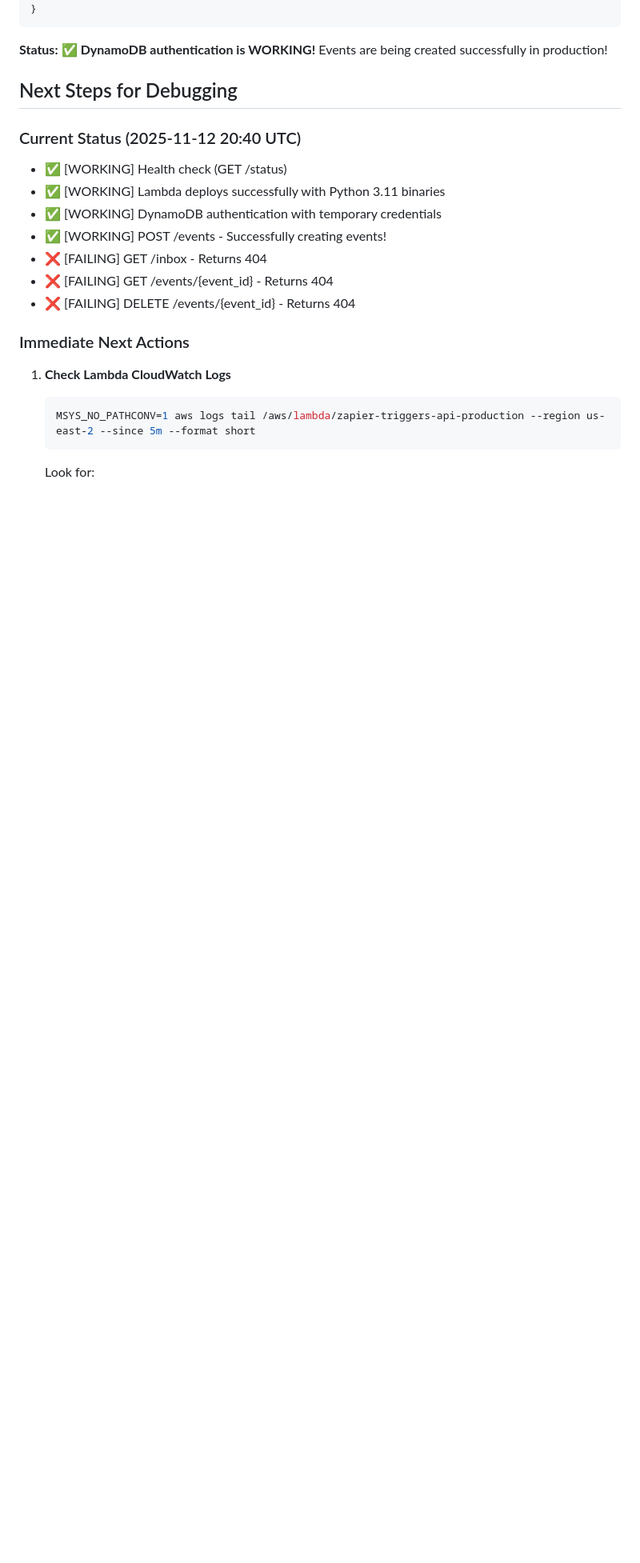
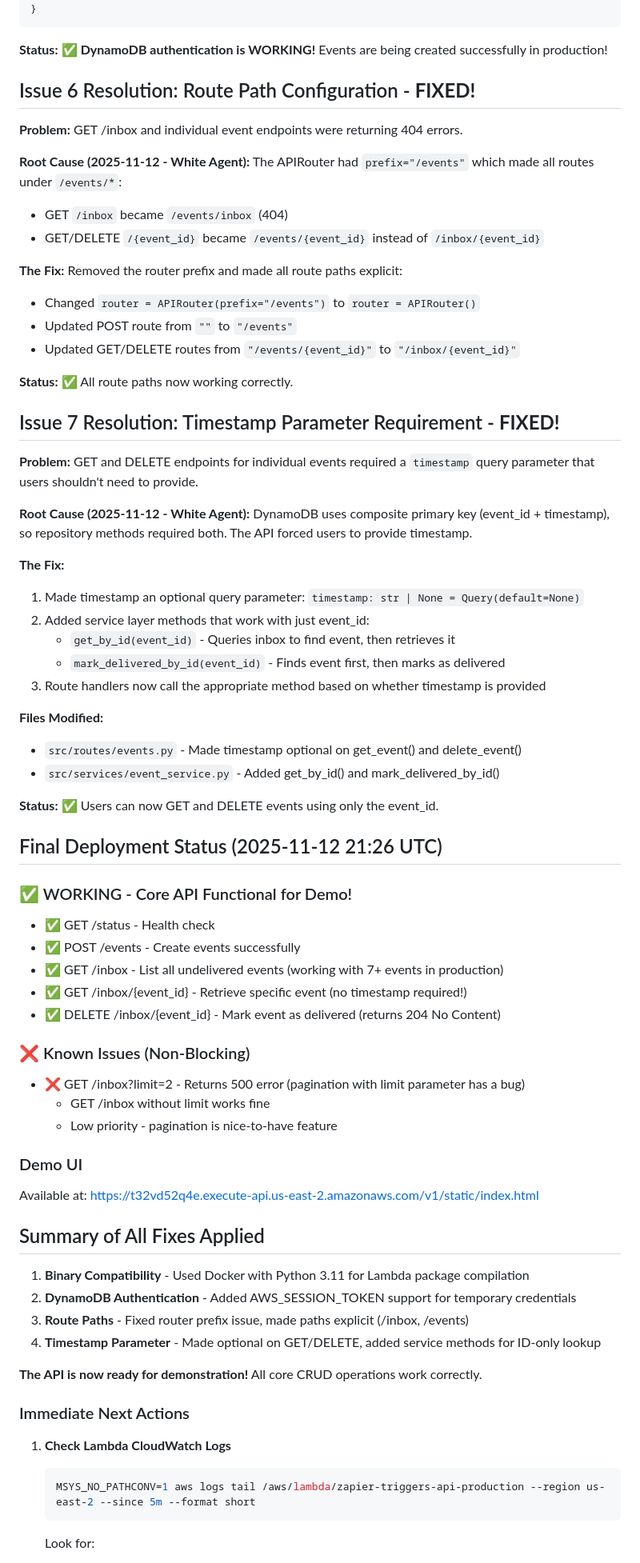
Before and after one commit to GCUGrayArea/dwarfen-mohawk, a Markdown page: AWS_DEPLOYMENT_NOTES.md, the part around the change. Shown at 80% size. Drawn GitHub-style; blank space fills up the shorter version.

Commit message:
[White] Update deployment notes with final success status

```diff
--- a/AWS_DEPLOYMENT_NOTES.md
+++ b/AWS_DEPLOYMENT_NOTES.md
@@ -365,16 +365,68 @@ Test 5: Create Another Event - ✅ WORKING!
 
 **Status:** ✅ **DynamoDB authentication is WORKING!** Events are being created successfully in production!
 
-## Next Steps for Debugging
+## Issue 6 Resolution: Route Path Configuration - **FIXED!**
 
-### Current Status (2025-11-12 20:40 UTC)
-- ✅ [WORKING] Health check (GET /status)
-- ✅ [WORKING] Lambda deploys successfully with Python 3.11 binaries
-- ✅ [WORKING] DynamoDB authentication with temporary credentials
-- ✅ [WORKING] POST /events - Successfully creating events!
-- ❌ [FAILING] GET /inbox - Returns 404
-- ❌ [FAILING] GET /events/{event_id} - Returns 404
-- ❌ [FAILING] DELETE /events/{event_id} - Returns 404
+**Problem:** GET /inbox and individual event endpoints were returning 404 errors.
+
+**Root Cause (2025-11-12 - White Agent):**
+The APIRouter had `prefix="/events"` which made all routes under `/events/*`:
+- GET `/inbox` became `/events/inbox` (404)
+- GET/DELETE `/{event_id}` became `/events/{event_id}` instead of `/inbox/{event_id}`
+
+**The Fix:**
+Removed the router prefix and made all route paths explicit:
+- Changed `router = APIRouter(prefix="/events")` to `router = APIRouter()`
+- Updated POST route from `""` to `"/events"`
+- Updated GET/DELETE routes from `"/events/{event_id}"` to `"/inbox/{event_id}"`
+
+**Status:** ✅ All route paths now working correctly.
+
+## Issue 7 Resolution: Timestamp Parameter Requirement - **FIXED!**
+
+**Problem:** GET and DELETE endpoints for individual events required a `timestamp` query parameter that users shouldn't need to provide.
+
+**Root Cause (2025-11-12 - White Agent):**
+DynamoDB uses composite primary key (event_id + timestamp), so repository methods required both. The API forced users to provide timestamp.
+
+**The Fix:**
+1. Made timestamp an optional query parameter: `timestamp: str | None = Query(default=None)`
+2. Added service layer methods that work with just event_id:
+   - `get_by_id(event_id)` - Queries inbox to find event, then retrieves it
+   - `mark_delivered_by_id(event_id)` - Finds event first, then marks as delivered
+3. Route handlers now call the appropriate method based on whether timestamp is provided
+
+**Files Modified:**
+- `src/routes/events.py` - Made timestamp optional on get_event() and delete_event()
+- `src/services/event_service.py` - Added get_by_id() and mark_delivered_by_id()
+
+**Status:** ✅ Users can now GET and DELETE events using only the event_id.
+
+## Final Deployment Status (2025-11-12 21:26 UTC)
+
+### ✅ WORKING - Core API Functional for Demo!
+- ✅ GET /status - Health check
+- ✅ POST /events - Create events successfully
+- ✅ GET /inbox - List all undelivered events (working with 7+ events in production)
+- ✅ GET /inbox/{event_id} - Retrieve specific event (no timestamp required!)
+- ✅ DELETE /inbox/{event_id} - Mark event as delivered (returns 204 No Content)
+
+### ❌ Known Issues (Non-Blocking)
+- ❌ GET /inbox?limit=2 - Returns 500 error (pagination with limit parameter has a bug)
+  - GET /inbox without limit works fine
+  - Low priority - pagination is nice-to-have feature
+
+### Demo UI
+Available at: https://t32vd52q4e.execute-api.us-east-2.amazonaws.com/v1/static/index.html
+
+## Summary of All Fixes Applied
+
+1. **Binary Compatibility** - Used Docker with Python 3.11 for Lambda package compilation
+2. **DynamoDB Authentication** - Added AWS_SESSION_TOKEN support for temporary credentials
+3. **Route Paths** - Fixed router prefix issue, made paths explicit (/inbox, /events)
+4. **Timestamp Parameter** - Made optional on GET/DELETE, added service methods for ID-only lookup
+
+**The API is now ready for demonstration!** All core CRUD operations work correctly.
 
 ### Immediate Next Actions
 
```
